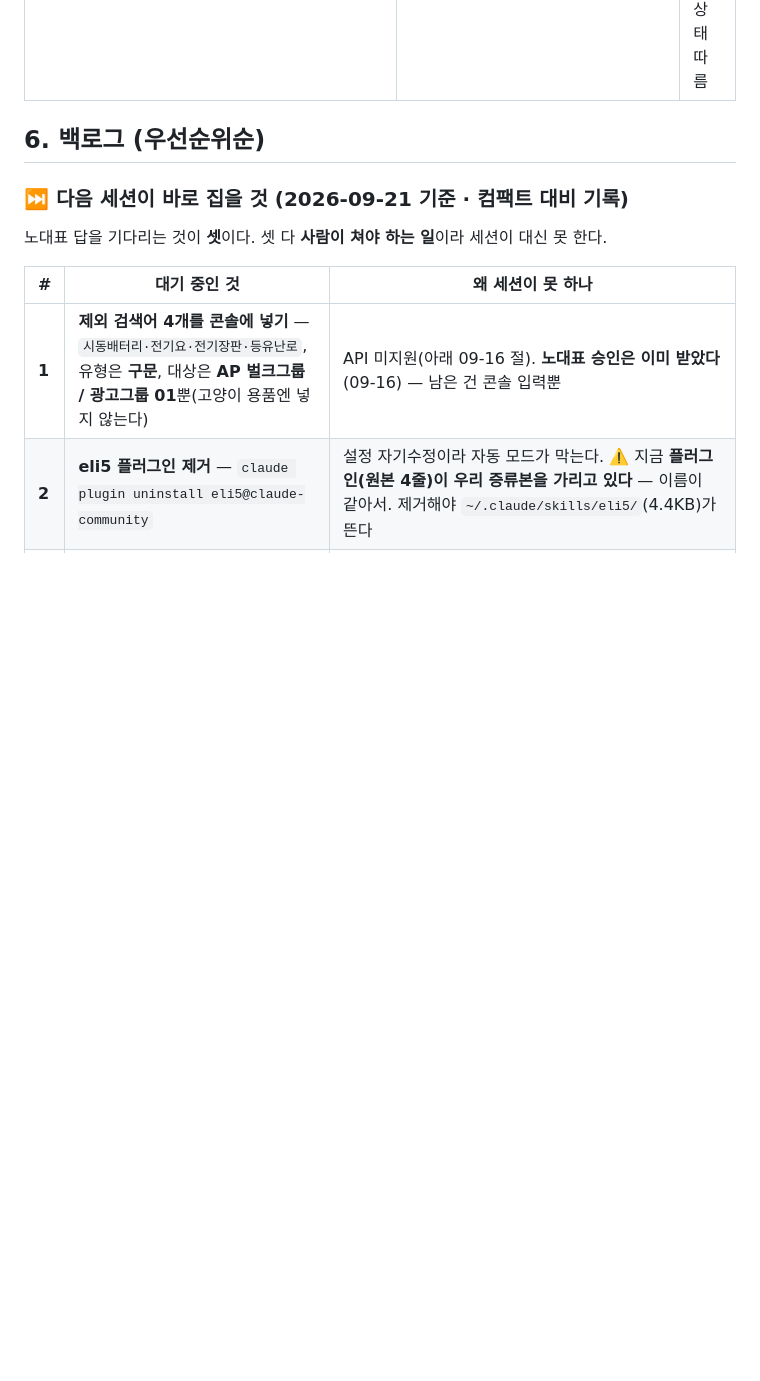
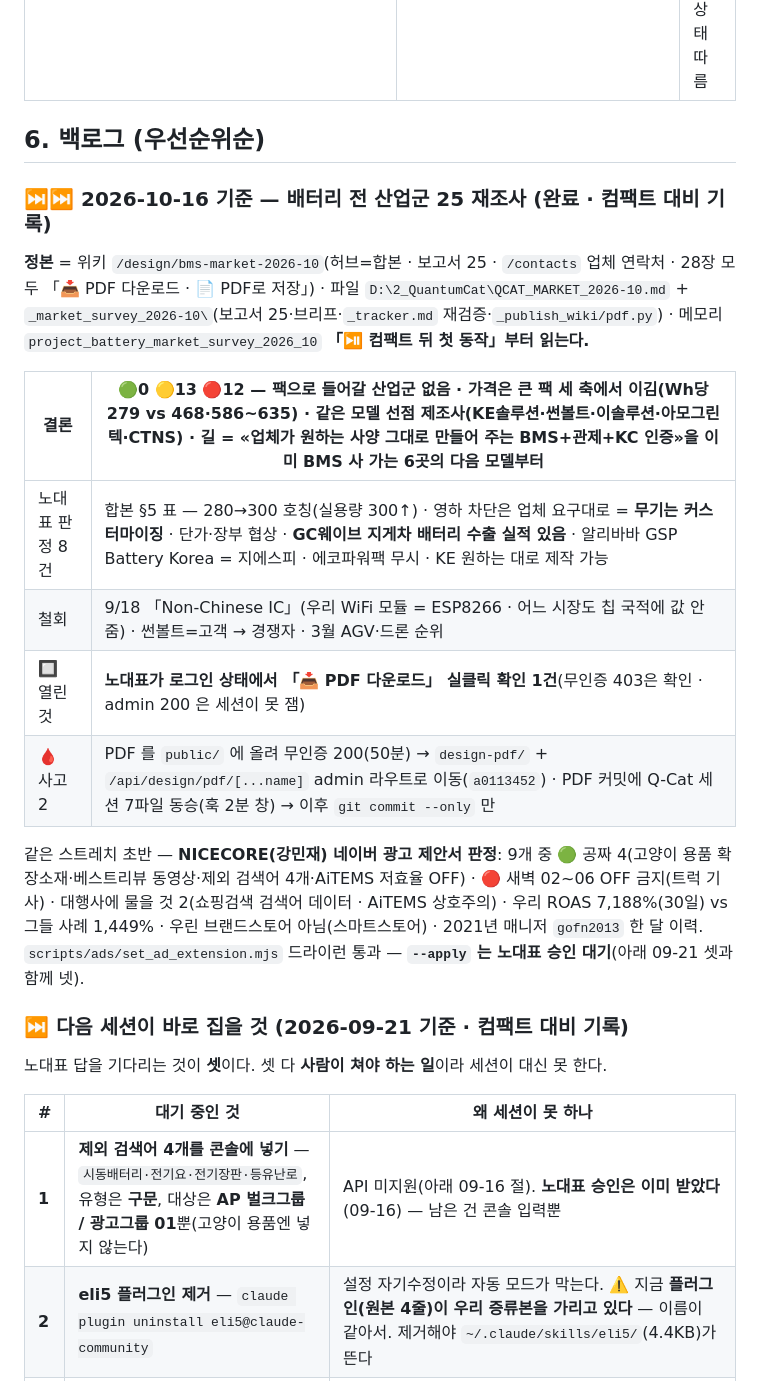
Before and after one commit to mdhong13/ad-optimizer, a Markdown page: MARKETING.md, the part around the change. Rendered like a GitHub page; blank space fills up the shorter version.

Commit message:
docs(marketing): 컴팩트 대비 — 배터리 전 산업군 25 재조사 완료 기록 + NICECORE 제안서 판정 + 대기 4건
- 정본 포인터(위키 /design/bms-market-2026-10 · QCAT_MARKET_2026-10.md · 메모리 project_battery_market_survey_2026_10)
- 노대표 판정 8건 · 철회 3건 · 열린 1건(admin PDF 실클릭) · 사고 2건

Co-Authored-By: Claude Fable 5.1 <noreply@anthropic.com>

```diff
--- a/MARKETING.md
+++ b/MARKETING.md
@@ -120,6 +120,19 @@
 
 ## 6. 백로그 (우선순위순)
 
+### ⏭⏭ 2026-10-16 기준 — 배터리 전 산업군 25 재조사 (완료 · 컴팩트 대비 기록)
+
+**정본** = 위키 `/design/bms-market-2026-10`(허브=합본 · 보고서 25 · `/contacts` 업체 연락처 · 28장 모두 「📥 PDF 다운로드 · 📄 PDF로 저장」) · 파일 `D:\2_QuantumCat\QCAT_MARKET_2026-10.md` + `_market_survey_2026-10\`(보고서 25·브리프·`_tracker.md` 재검증·`_publish_wiki/pdf.py`) · 메모리 `project_battery_market_survey_2026_10` **「⏯ 컴팩트 뒤 첫 동작」부터 읽는다.**
+
+| 결론 | 🟢0 🟡13 🔴12 — 팩으로 들어갈 산업군 없음 · 가격은 큰 팩 세 축에서 이김(Wh당 279 vs 468·586~635) · 같은 모델 선점 제조사(KE솔루션·썬볼트·이솔루션·아모그린텍·CTNS) · **길 = «업체가 원하는 사양 그대로 만들어 주는 BMS+관제+KC 인증»을 이미 BMS 사 가는 6곳의 다음 모델부터** |
+|---|---|
+| 노대표 판정 8건 | 합본 §5 표 — 280→300 호칭(실용량 300↑) · 영하 차단은 업체 요구대로 = **무기는 커스터마이징** · 단가·장부 협상 · **GC웨이브 지게차 배터리 수출 실적 있음** · 알리바바 GSP Battery Korea = 지에스피 · 에코파워팩 무시 · KE 원하는 대로 제작 가능 |
+| 철회 | 9/18 「Non-Chinese IC」(우리 WiFi 모듈 = ESP8266 · 어느 시장도 칩 국적에 값 안 줌) · 썬볼트=고객 → 경쟁자 · 3월 AGV·드론 순위 |
+| 🔲 열린 것 | **노대표가 로그인 상태에서 「📥 PDF 다운로드」 실클릭 확인 1건**(무인증 403은 확인 · admin 200 은 세션이 못 잼) |
+| 🩸 사고 2 | PDF 를 `public/` 에 올려 무인증 200(50분) → `design-pdf/` + `/api/design/pdf/[...name]` admin 라우트로 이동(`a0113452`) · PDF 커밋에 Q-Cat 세션 7파일 동승(훅 2분 창) → 이후 `git commit --only` 만 |
+
+같은 스트레치 초반 — **NICECORE(강민재) 네이버 광고 제안서 판정**: 9개 중 🟢 공짜 4(고양이 용품 확장소재·베스트리뷰 동영상·제외 검색어 4개·AiTEMS 저효율 OFF) · 🔴 새벽 02~06 OFF 금지(트럭 기사) · 대행사에 물을 것 2(쇼핑검색 검색어 데이터 · AiTEMS 상호주의) · 우리 ROAS 7,188%(30일) vs 그들 사례 1,449% · 우린 브랜드스토어 아님(스마트스토어) · 2021년 매니저 `gofn2013` 한 달 이력. `scripts/ads/set_ad_extension.mjs` 드라이런 통과 — **`--apply` 는 노대표 승인 대기**(아래 09-21 셋과 함께 넷).
+
 ### ⏭ 다음 세션이 바로 집을 것 (2026-09-21 기준 · 컴팩트 대비 기록)
 
 노대표 답을 기다리는 것이 **셋**이다. 셋 다 **사람이 쳐야 하는 일**이라 세션이 대신 못 한다.
```
